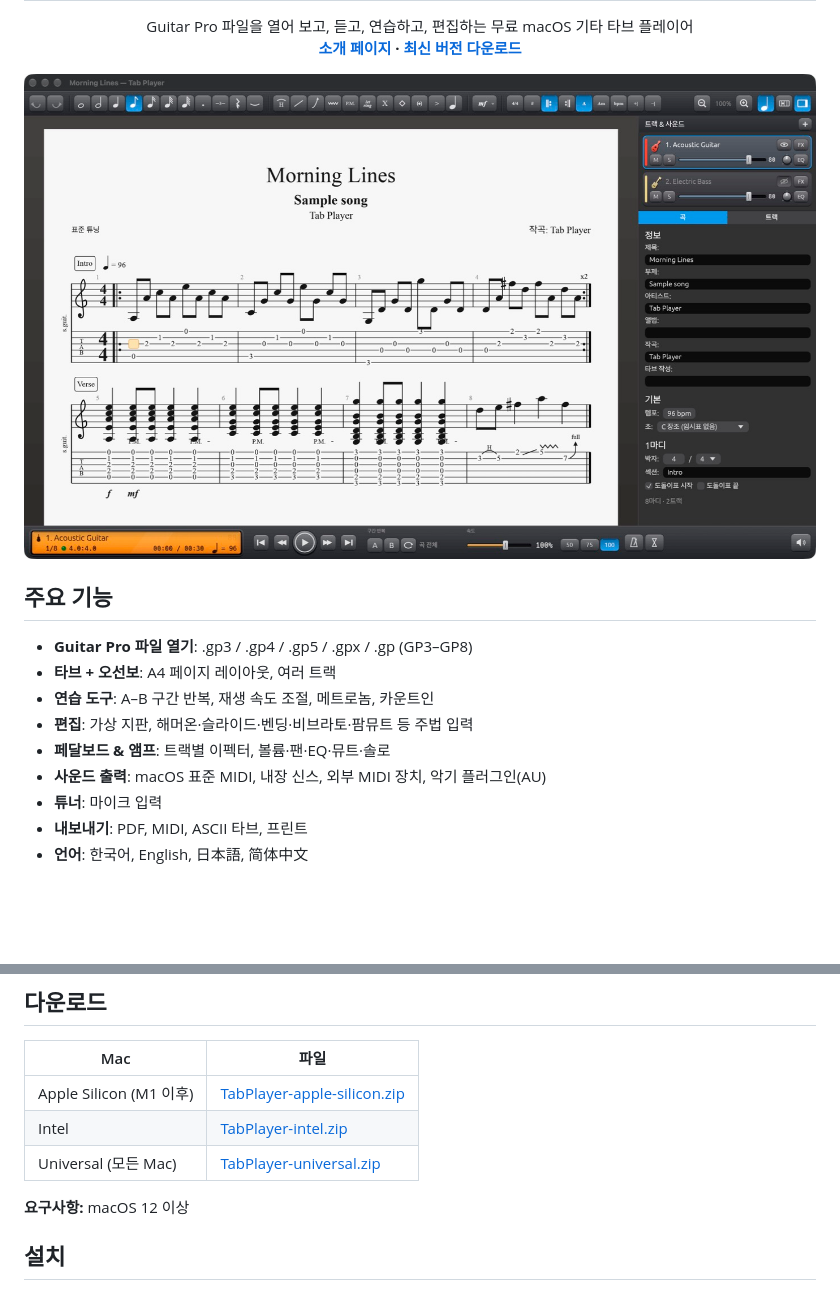
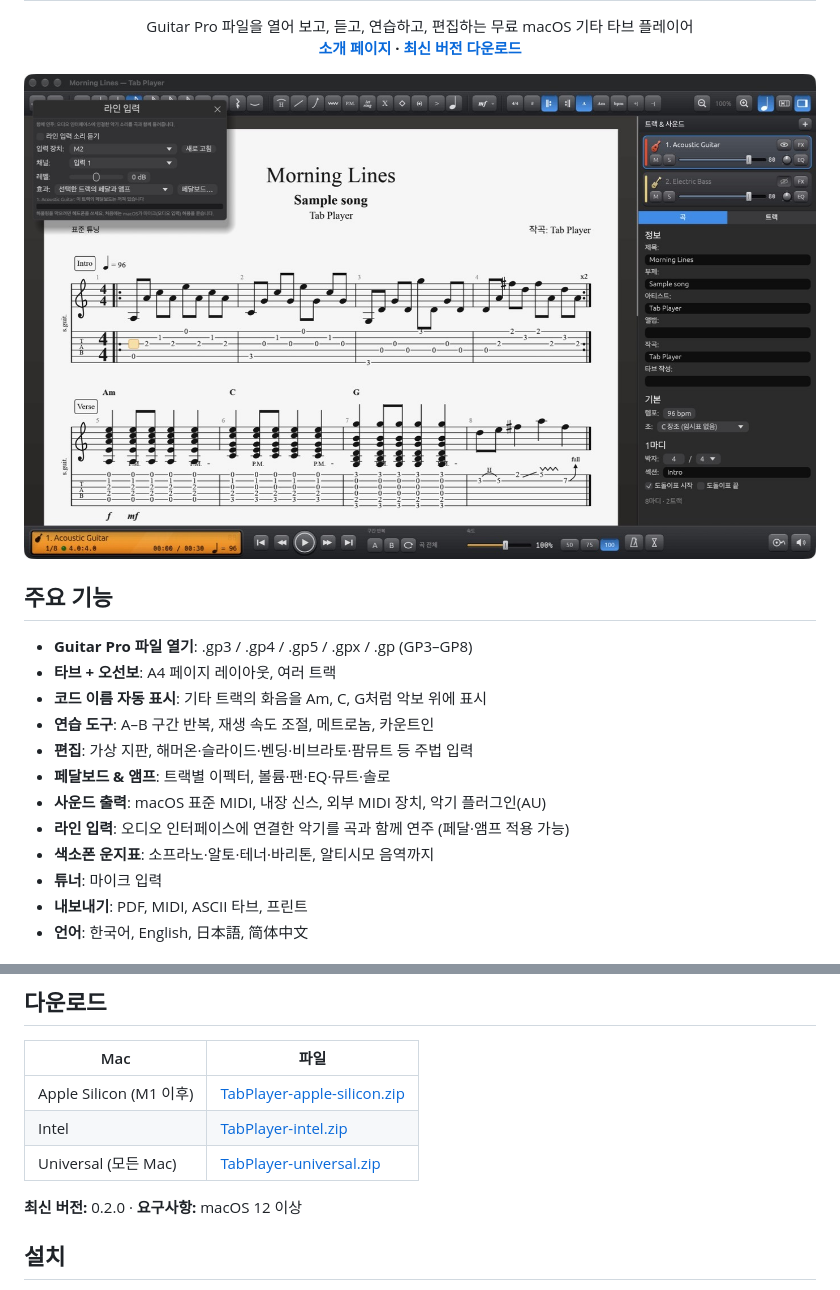
Before and after one commit to jayusop/TabPlayer, a Markdown page: README.md, 2 parts joined by grey strips. Rendered like a GitHub page; pictures changed too: docs/screenshot.jpg; blank space fills up the shorter version.

```diff
--- a/README.md
+++ b/README.md
@@ -11,10 +11,13 @@
 
 - **Guitar Pro 파일 열기**: .gp3 / .gp4 / .gp5 / .gpx / .gp (GP3–GP8)
 - **타브 + 오선보**: A4 페이지 레이아웃, 여러 트랙
+- **코드 이름 자동 표시**: 기타 트랙의 화음을 Am, C, G처럼 악보 위에 표시
 - **연습 도구**: A–B 구간 반복, 재생 속도 조절, 메트로놈, 카운트인
 - **편집**: 가상 지판, 해머온·슬라이드·벤딩·비브라토·팜뮤트 등 주법 입력
 - **페달보드 & 앰프**: 트랙별 이펙터, 볼륨·팬·EQ·뮤트·솔로
 - **사운드 출력**: macOS 표준 MIDI, 내장 신스, 외부 MIDI 장치, 악기 플러그인(AU)
+- **라인 입력**: 오디오 인터페이스에 연결한 악기를 곡과 함께 연주 (페달·앰프 적용 가능)
+- **색소폰 운지표**: 소프라노·알토·테너·바리톤, 알티시모 음역까지
 - **튜너**: 마이크 입력
 - **내보내기**: PDF, MIDI, ASCII 타브, 프린트
 - **언어**: 한국어, English, 日本語, 简体中文
@@ -32,7 +35,7 @@
 | Intel | [TabPlayer-intel.zip](https://github.com/jayusop/TabPlayer/releases/latest/download/TabPlayer-intel.zip) |
 | Universal (모든 Mac) | [TabPlayer-universal.zip](https://github.com/jayusop/TabPlayer/releases/latest/download/TabPlayer-universal.zip) |
 
-**요구사항:** macOS 12 이상
+**최신 버전:** 0.2.0 · **요구사항:** macOS 12 이상
 
 ## 설치
 
```
Also changed, not shown: docs/linein.jpg (added), icon.png (added), linein.jpg (added), pedalboard.jpg (added), screenshot.jpg (added), 2 other files.
